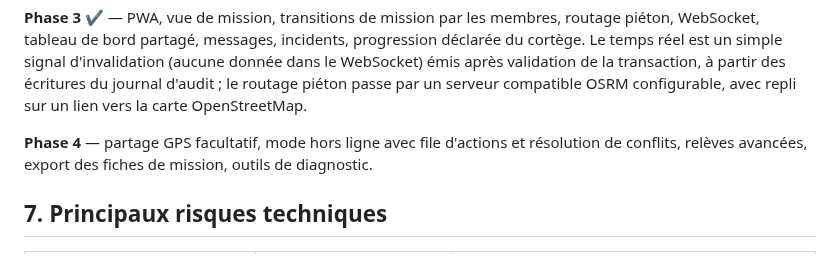
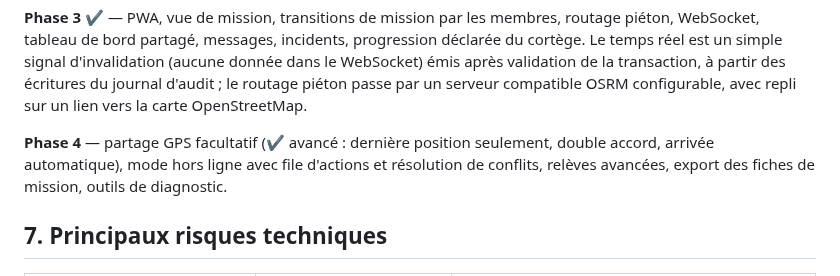
Before and after one commit to qhess34/cortege-coordination, a Markdown page: docs/CONCEPTION.md, the part around the change. Rendered like a GitHub page.

```diff
--- a/docs/CONCEPTION.md
+++ b/docs/CONCEPTION.md
@@ -237,7 +237,7 @@ partagé, messages, incidents, progression déclarée du cortège. Le temps rée
 WebSocket) émis après validation de la transaction, à partir des écritures du journal d'audit ; le routage piéton passe
 par un serveur compatible OSRM configurable, avec repli sur un lien vers la carte OpenStreetMap.
 
-**Phase 4** — partage GPS facultatif, mode hors ligne avec file d'actions et résolution de conflits, relèves avancées,
+**Phase 4** — partage GPS facultatif (✔ avancé : dernière position seulement, double accord, arrivée automatique), mode hors ligne avec file d'actions et résolution de conflits, relèves avancées,
 export des fiches de mission, outils de diagnostic.
 
 ## 7. Principaux risques techniques
```
Also changed, not shown: README.md (+15 -2 lines), docs/apercu-organisateur.png, 16 other files.
